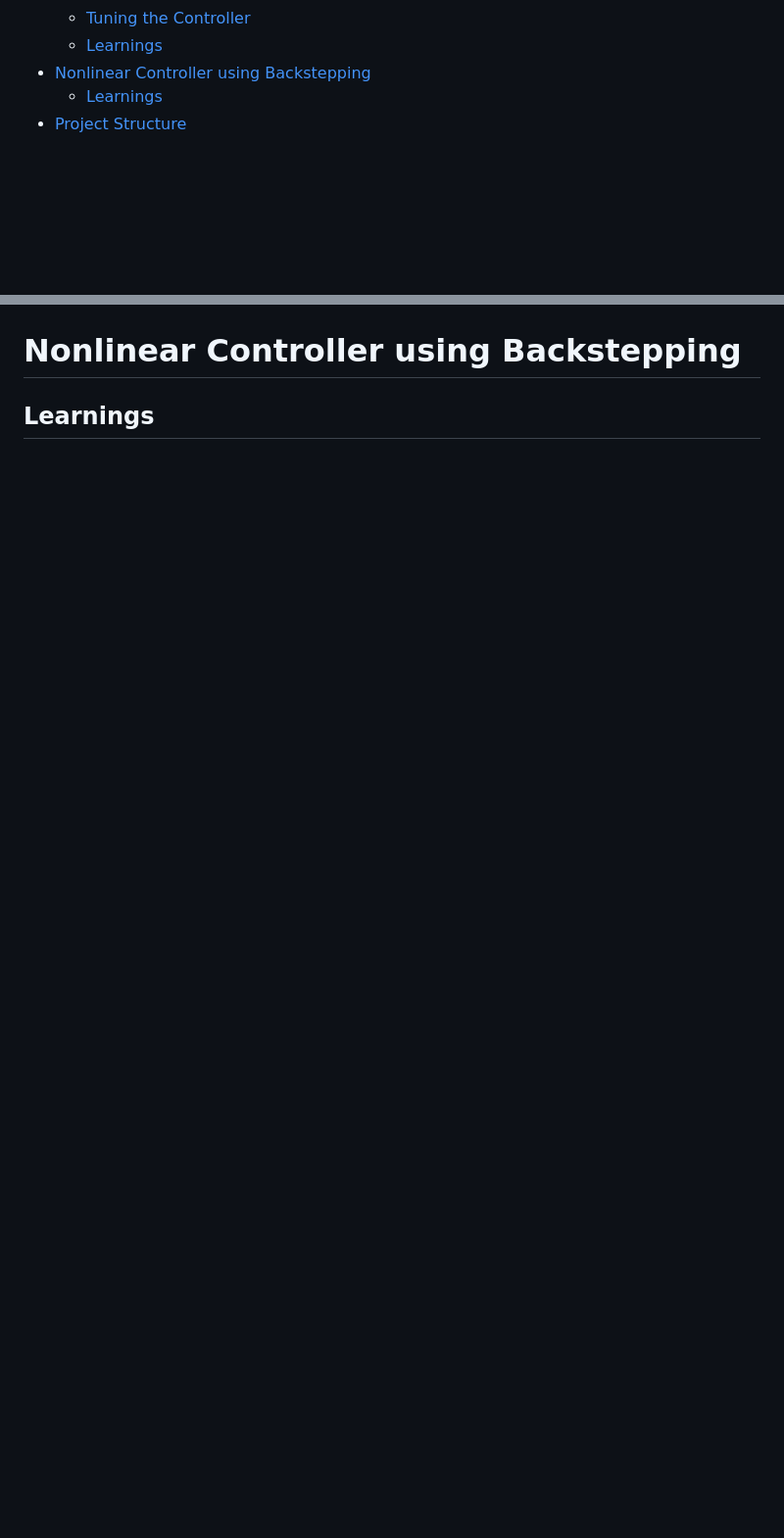
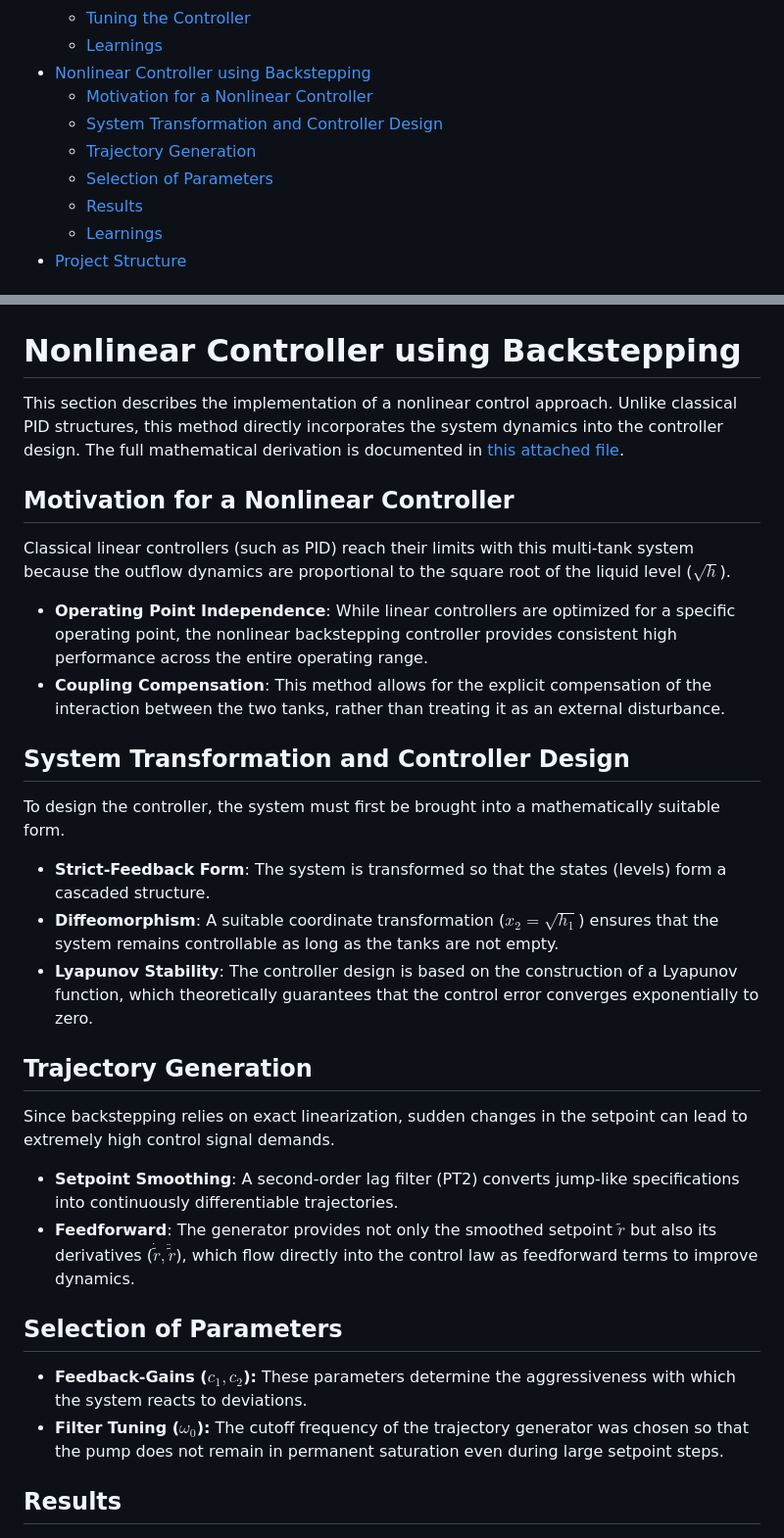
Before and after one commit to mschneider-kyb/two-tank-system, a Markdown page: README.md, 2 parts joined by grey strips. Shown at 98% size. Rendered like a GitHub page; blank space fills up the shorter version.

Commit message:
add chapters in the readme

```diff
--- a/README.md
+++ b/README.md
@@ -24,6 +24,11 @@ This project implements a numerical simulation and control design for a non-line
   - [Tuning the Controller](#tuning-the-controller)
   - [Learnings](#learnings-1)
 - [Nonlinear Controller using Backstepping](#nonlinear-controller-using-backstepping)
+  - [Motivation for a Nonlinear Controller](#motivation-for-a-nonlinear-controller)
+  - [System Transformation and Controller Design](#system-transformation-and-controller-design)
+  - [Trajectory Generation](#trajectory-generation)
+  - [Selection of Parameters](#selection-of-parameters)
+  - [Results](#results)
   - [Learnings](#learnings-2)
 - [Project Structure](#project-structure)
 
@@ -147,7 +152,36 @@ $$L_{out}(s) = G_{outer}(s) \cdot K_2(s)$$
 
 # Nonlinear Controller using Backstepping
 
-## Learnings
+This section describes the implementation of a nonlinear control approach. Unlike classical PID structures, this method directly incorporates the system dynamics into the controller design. The full mathematical derivation is documented in [this attached file](data/for_readme/backstepping.pdf).
+
+## Motivation for a Nonlinear Controller
+
+Classical linear controllers (such as PID) reach their limits with this multi-tank system because the outflow dynamics are proportional to the square root of the liquid level ($\sqrt{h}$).
+
+- **Operating Point Independence**: While linear controllers are optimized for a specific operating point, the nonlinear backstepping controller provides consistent high performance across the entire operating range.
+- **Coupling Compensation**: This method allows for the explicit compensation of the interaction between the two tanks, rather than treating it as an external disturbance.
+
+## System Transformation and Controller Design
+
+To design the controller, the system must first be brought into a mathematically suitable form.
+
+- **Strict-Feedback Form**: The system is transformed so that the states (levels) form a cascaded structure.
+- **Diffeomorphism**: A suitable coordinate transformation ($x_2 = \sqrt{h_1}$) ensures that the system remains controllable as long as the tanks are not empty.
+- **Lyapunov Stability**: The controller design is based on the construction of a Lyapunov function, which theoretically guarantees that the control error converges exponentially to zero.
+
+## Trajectory Generation
+
+Since backstepping relies on exact linearization, sudden changes in the setpoint can lead to extremely high control signal demands.
+
+- **Setpoint Smoothing**: A second-order lag filter (PT2) converts jump-like specifications into continuously differentiable trajectories.
+- **Feedforward**: The generator provides not only the smoothed setpoint $\tilde{r}$ but also its derivatives ($\dot{\tilde{r}}, \ddot{\tilde{r}}$), which flow directly into the control law as feedforward terms to improve dynamics.
+
+## Selection of Parameters
+
+- **Feedback-Gains ($c_1, c_2$):** These parameters determine the aggressiveness with which the system reacts to deviations.
+- **Filter Tuning ($\omega_0$):** The cutoff frequency of the trajectory generator was chosen so that the pump does not remain in permanent saturation even during large setpoint steps.
+
+## Results
 
 ![results_backstepping_controller](data/sim_backstepping_model.png)
 
```
Also changed, not shown: other parts of README.md (+5 -1 lines).
